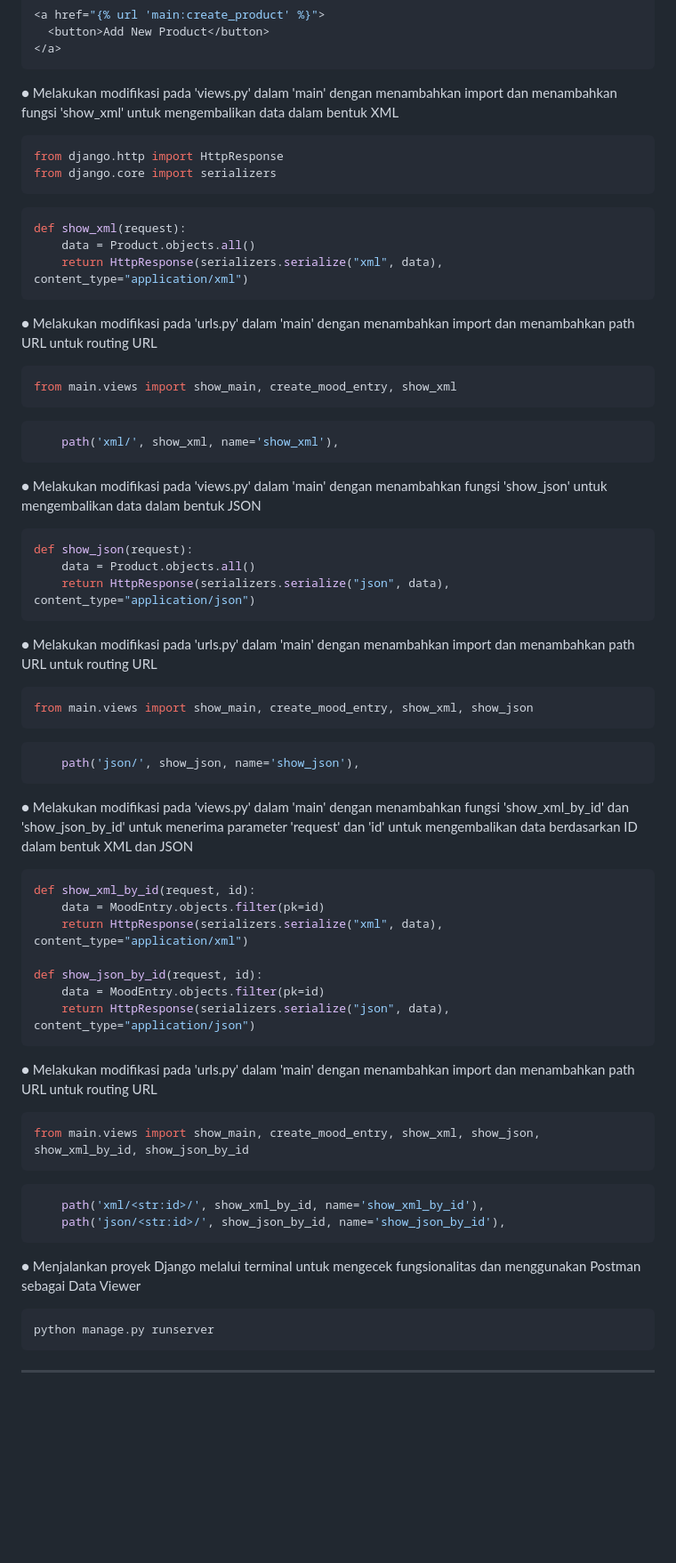
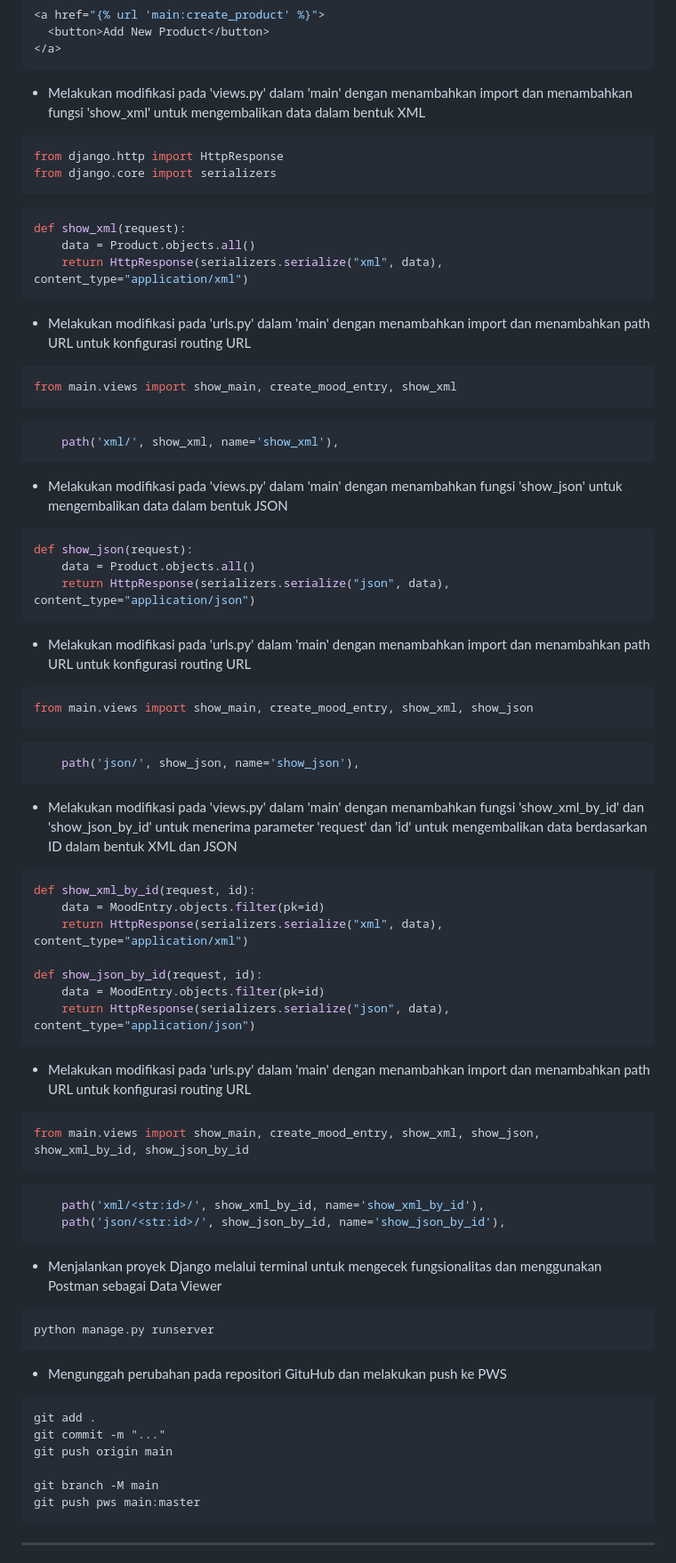
Before and after one commit to deanitasekar/every-mart, a Markdown page: README.md, the part around the change printed below. Shown: that part at 89% size. Rendered like a GitHub page; folded sections open; blank space fills up the shorter version.

````diff
--- a/README.md
+++ b/README.md
@@ -157,7 +157,7 @@ python manage.py runserver
   <button>Add New Product</button>
 </a>
 ```
-● Melakukan modifikasi pada 'views.py' dalam 'main' dengan menambahkan import dan menambahkan fungsi 'show_xml' untuk mengembalikan data dalam bentuk XML
+- Melakukan modifikasi pada 'views.py' dalam 'main' dengan menambahkan import dan menambahkan fungsi 'show_xml' untuk mengembalikan data dalam bentuk XML
 ``` py
 from django.http import HttpResponse
 from django.core import serializers
@@ -167,27 +167,27 @@ def show_xml(request):
     data = Product.objects.all()
     return HttpResponse(serializers.serialize("xml", data), content_type="application/xml")
 ```
-● Melakukan modifikasi pada 'urls.py' dalam 'main' dengan menambahkan import dan menambahkan path URL untuk routing URL
+- Melakukan modifikasi pada 'urls.py' dalam 'main' dengan menambahkan import dan menambahkan path URL untuk konfigurasi routing URL
 ```py
 from main.views import show_main, create_mood_entry, show_xml
 ```
 ```py
     path('xml/', show_xml, name='show_xml'),
 ```
-● Melakukan modifikasi pada 'views.py' dalam 'main' dengan menambahkan fungsi 'show_json' untuk mengembalikan data dalam bentuk JSON
+- Melakukan modifikasi pada 'views.py' dalam 'main' dengan menambahkan fungsi 'show_json' untuk mengembalikan data dalam bentuk JSON
 ```py
 def show_json(request):
     data = Product.objects.all()
     return HttpResponse(serializers.serialize("json", data), content_type="application/json")
 ```
-● Melakukan modifikasi pada 'urls.py' dalam 'main' dengan menambahkan import dan menambahkan path URL untuk routing URL
+- Melakukan modifikasi pada 'urls.py' dalam 'main' dengan menambahkan import dan menambahkan path URL untuk konfigurasi routing URL
 ```py
 from main.views import show_main, create_mood_entry, show_xml, show_json
 ```
 ```py
     path('json/', show_json, name='show_json'),
 ```
-● Melakukan modifikasi pada 'views.py' dalam 'main' dengan menambahkan fungsi 'show_xml_by_id' dan 'show_json_by_id' untuk menerima parameter 'request' dan 'id' untuk mengembalikan data berdasarkan ID dalam bentuk XML dan JSON
+- Melakukan modifikasi pada 'views.py' dalam 'main' dengan menambahkan fungsi 'show_xml_by_id' dan 'show_json_by_id' untuk menerima parameter 'request' dan 'id' untuk mengembalikan data berdasarkan ID dalam bentuk XML dan JSON
 ```py
 def show_xml_by_id(request, id):
     data = MoodEntry.objects.filter(pk=id)
@@ -197,7 +197,7 @@ def show_json_by_id(request, id):
     data = MoodEntry.objects.filter(pk=id)
     return HttpResponse(serializers.serialize("json", data), content_type="application/json")
 ```
-● Melakukan modifikasi pada 'urls.py' dalam 'main' dengan menambahkan import dan menambahkan path URL untuk routing URL
+- Melakukan modifikasi pada 'urls.py' dalam 'main' dengan menambahkan import dan menambahkan path URL untuk konfigurasi routing URL
 ```py
 from main.views import show_main, create_mood_entry, show_xml, show_json, show_xml_by_id, show_json_by_id
 ```
@@ -205,9 +205,18 @@ from main.views import show_main, create_mood_entry, show_xml, show_json, show_x
     path('xml/<str:id>/', show_xml_by_id, name='show_xml_by_id'),
     path('json/<str:id>/', show_json_by_id, name='show_json_by_id'),
 ```
-● Menjalankan proyek Django melalui terminal untuk mengecek fungsionalitas dan menggunakan Postman sebagai Data Viewer
+- Menjalankan proyek Django melalui terminal untuk mengecek fungsionalitas dan menggunakan Postman sebagai Data Viewer
 ```
 python manage.py runserver
+```
+- Mengunggah perubahan pada repositori GituHub dan melakukan push ke PWS
+```
+git add .
+git commit -m "..."
+git push origin main
+
+git branch -M main
+git push pws main:master
 ```
 <hr>
 
````
Also changed, not shown: other parts of README.md (+26 -26 lines).
